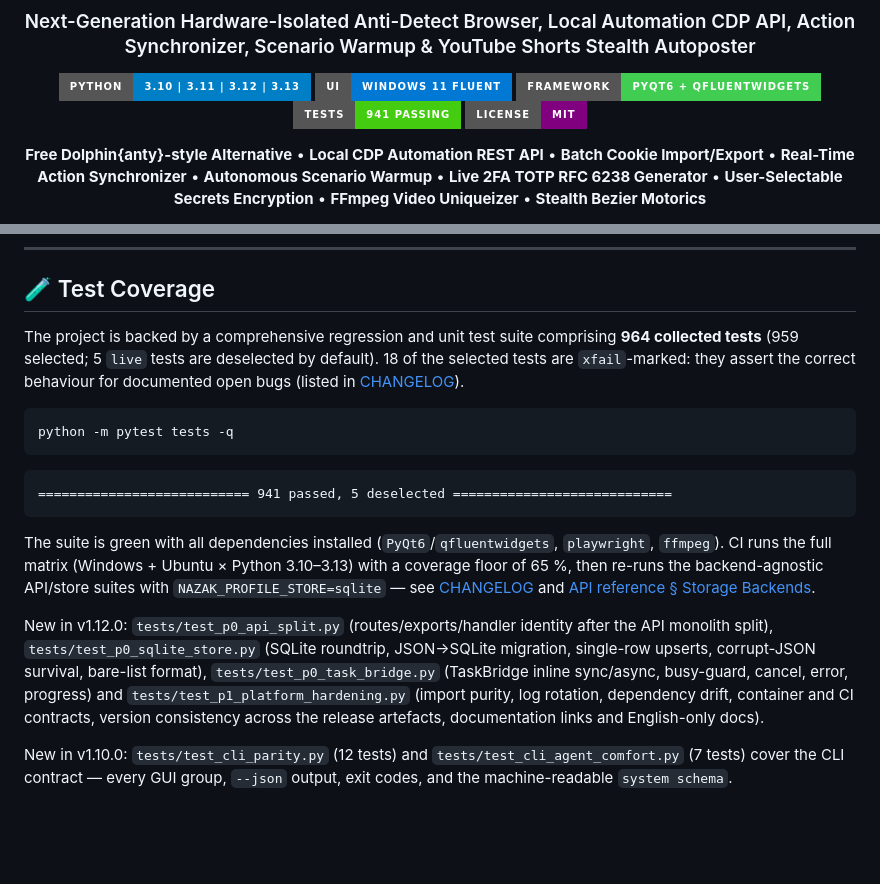
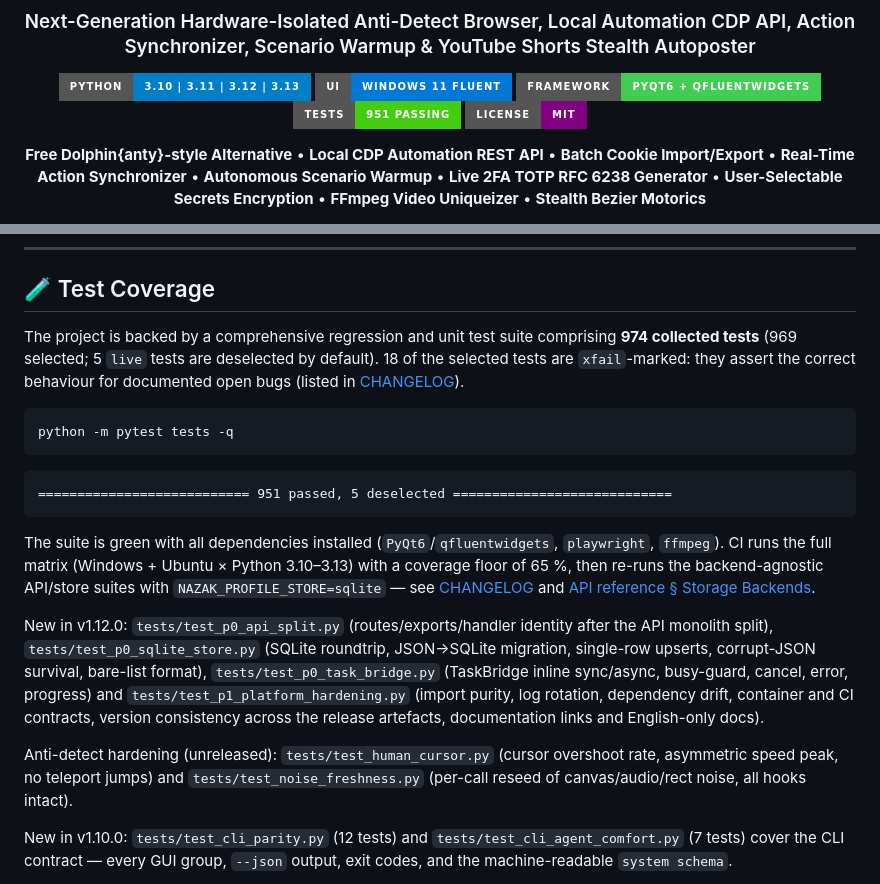
Before and after one commit to wwewtech/nazak-browser-studio, a Markdown page: README.md, 2 parts joined by grey strips. GitHub-like rendering; badges without logos; blank space fills up the shorter version.

Commit message:
docs: antidetect hardening notes, suite figures 951/974

````diff
--- a/README.md
+++ b/README.md
@@ -16,7 +16,7 @@
 [![Python 3.10+](https://img.shields.io/badge/python-3.10%20%7C%203.11%20%7C%203.12%20%7C%203.13-blue.svg?style=for-the-badge&logo=python&logoColor=white)](https://www.python.org/)
 [![Windows 11 Fluent](https://img.shields.io/badge/UI-Windows%2011%20Fluent-0078d4.svg?style=for-the-badge&logo=windows11&logoColor=white)](https://github.com/wwewtech/nazak-browser-studio)
 [![PyQt6 / QFluentWidgets](https://img.shields.io/badge/framework-PyQt6%20%2B%20QFluentWidgets-41cd52.svg?style=for-the-badge&logo=qt&logoColor=white)](https://qfluentwidgets.com/)
-[![Tests Passing](https://img.shields.io/badge/tests-941%20passing-brightgreen.svg?style=for-the-badge&logo=pytest&logoColor=white)](https://github.com/wwewtech/nazak-browser-studio)
+[![Tests Passing](https://img.shields.io/badge/tests-951%20passing-brightgreen.svg?style=for-the-badge&logo=pytest&logoColor=white)](https://github.com/wwewtech/nazak-browser-studio)
 [![License MIT](https://img.shields.io/badge/license-MIT-purple.svg?style=for-the-badge)](LICENSE)
 
 <p align="center">
@@ -273,14 +273,14 @@ Profile storage is selectable in the container too: `NAZAK_PROFILE_STORE=json` (
 
 ## 🧪 Test Coverage
 
-The project is backed by a comprehensive regression and unit test suite comprising **964 collected tests** (959 selected; 5 `live` tests are deselected by default). 18 of the selected tests are `xfail`-marked: they assert the correct behaviour for documented open bugs (listed in [CHANGELOG](CHANGELOG.md)).
+The project is backed by a comprehensive regression and unit test suite comprising **974 collected tests** (969 selected; 5 `live` tests are deselected by default). 18 of the selected tests are `xfail`-marked: they assert the correct behaviour for documented open bugs (listed in [CHANGELOG](CHANGELOG.md)).
 
 ```powershell
 python -m pytest tests -q
 ```
 
 ```
-=========================== 941 passed, 5 deselected ============================
+=========================== 951 passed, 5 deselected ============================
 ```
 
 The suite is green with all dependencies installed (`PyQt6`/`qfluentwidgets`,
@@ -297,6 +297,10 @@ busy-guard, cancel, error, progress) and `tests/test_p1_platform_hardening.py`
 (import purity, log rotation, dependency drift, container and CI contracts,
 version consistency across the release artefacts, documentation links and
 English-only docs).
+
+Anti-detect hardening (unreleased): `tests/test_human_cursor.py` (cursor overshoot rate,
+asymmetric speed peak, no teleport jumps) and `tests/test_noise_freshness.py` (per-call
+reseed of canvas/audio/rect noise, all hooks intact).
 
 New in v1.10.0: `tests/test_cli_parity.py` (12 tests) and `tests/test_cli_agent_comfort.py` (7 tests) cover the CLI contract — every GUI group, `--json` output, exit codes, and the machine-readable `system schema`.
 
````
Also changed, not shown: CHANGELOG.md (+26 -0 lines), docs/API_REFERENCE.md (+7 -6 lines).
